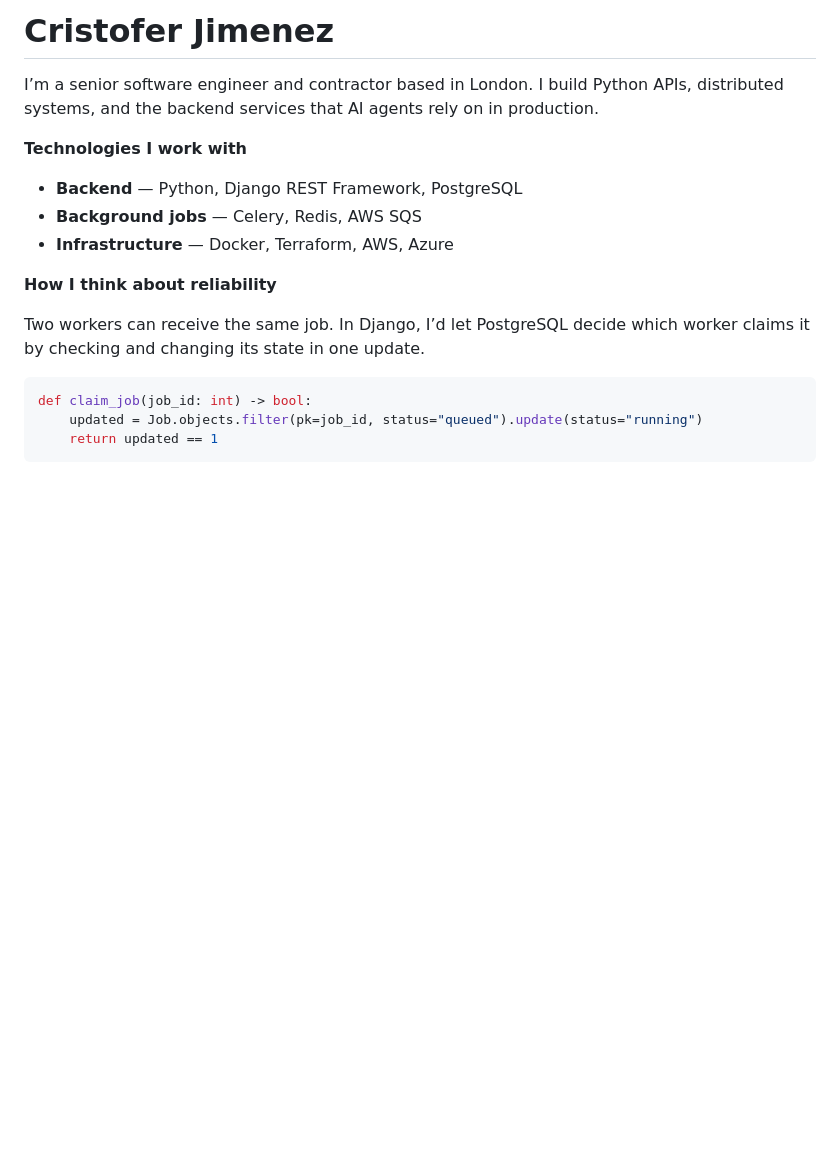
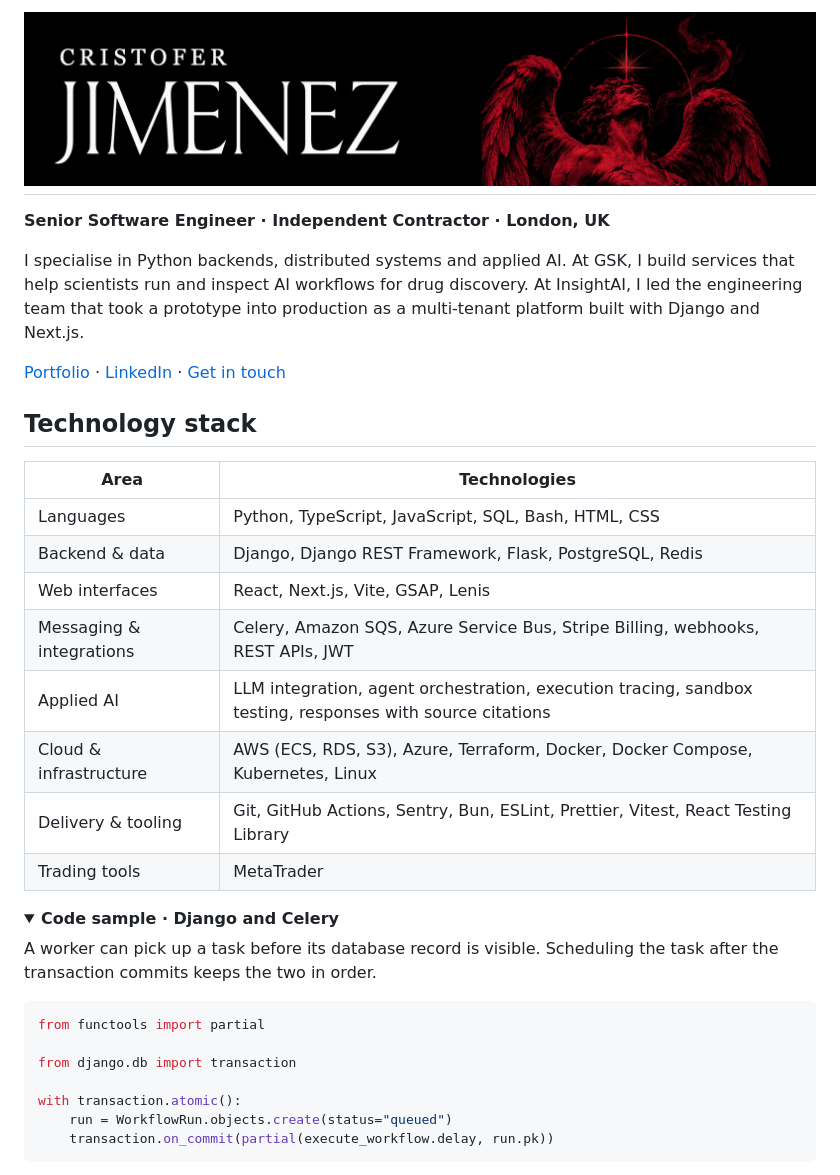
Before and after one commit to CertifiedJimenez/CertifiedJimenez, a Markdown page: README.md, the part around one of its changes. GitHub-like rendering; pictures changed too: docs/profile-header.png (added); folded sections open; blank space fills up the shorter version.

Commit message:
Refresh the profile README with the portfolio angel and engineering stack

````diff
--- a/README.md
+++ b/README.md
@@ -1,20 +1,36 @@
-# Cristofer Jimenez
+# [![Cristofer Jimenez](docs/profile-header.png)](https://cristoferjimenez.com/)
 
-I’m a senior software engineer and contractor based in London. I build Python APIs, distributed systems, and the backend services that AI agents rely on in production.
+**Senior Software Engineer · Independent Contractor · London, UK**
 
-**Technologies I work with**
+I specialise in Python backends, distributed systems and applied AI. At GSK, I build services that help scientists run and inspect AI workflows for drug discovery. At InsightAI, I led the engineering team that took a prototype into production as a multi-tenant platform built with Django and Next.js.
 
-- **Backend** — Python, Django REST Framework, PostgreSQL
-- **Background jobs** — Celery, Redis, AWS SQS
-- **Infrastructure** — Docker, Terraform, AWS, Azure
+[Portfolio](https://cristoferjimenez.com/) · [LinkedIn](https://www.linkedin.com/in/cristofer-jimenez) · [Get in touch](mailto:contact@cristoferjimenez.com)
 
-**How I think about reliability**
+## Technology stack
 
-Two workers can receive the same job. In Django, I’d let PostgreSQL decide which worker claims it by checking and changing its state in one update.
+| Area                     | Technologies                                                                                              |
+| ------------------------ | --------------------------------------------------------------------------------------------------------- |
+| Languages                | Python, TypeScript, JavaScript, SQL, Bash, HTML, CSS                                                      |
+| Backend & data           | Django, Django REST Framework, Flask, PostgreSQL, Redis                                                   |
+| Web interfaces           | React, Next.js, Vite, GSAP, Lenis                                                                         |
+| Messaging & integrations | Celery, Amazon SQS, Azure Service Bus, Stripe Billing, webhooks, REST APIs, JWT                           |
+| Applied AI               | LLM integration, agent orchestration, execution tracing, sandbox testing, responses with source citations |
+| Cloud & infrastructure   | AWS (ECS, RDS, S3), Azure, Terraform, Docker, Docker Compose, Kubernetes, Linux                           |
+| Delivery & tooling       | Git, GitHub Actions, Sentry, Bun, ESLint, Prettier, Vitest, React Testing Library                         |
+| Trading tools            | MetaTrader                                                                                                |
+
+<details>
+<summary><strong>Code sample · Django and Celery</strong></summary>
+
+A worker can pick up a task before its database record is visible. Scheduling the task after the transaction commits keeps the two in order.
 
 ```python
-def claim_job(job_id: int) -> bool:
-    updated = Job.objects.filter(pk=job_id, status="queued").update(status="running")
-    return updated == 1
+from functools import partial
+
+from django.db import transaction
+
+with transaction.atomic():
+    run = WorkflowRun.objects.create(status="queued")
+    transaction.on_commit(partial(execute_workflow.delay, run.pk))
 ```
 
````
Also changed, not shown: other parts of README.md (+1 -1 lines).
